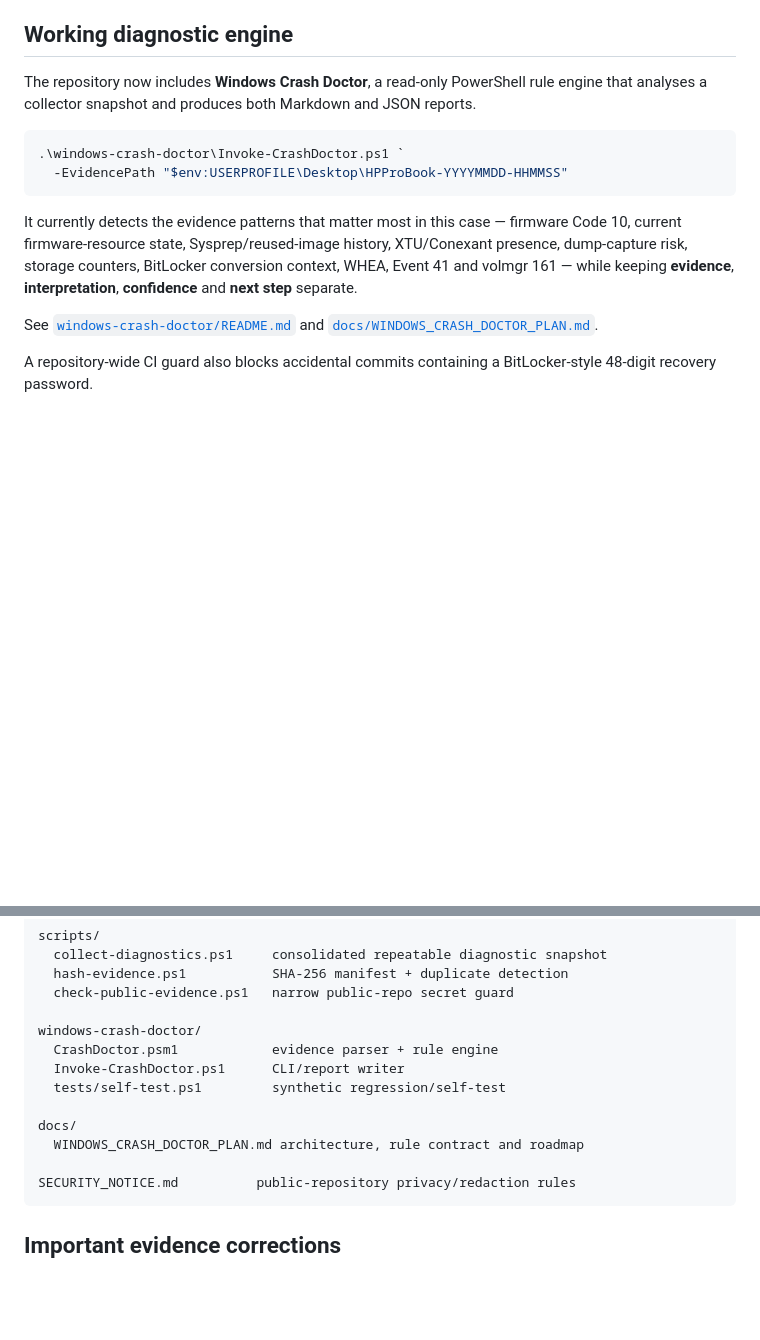
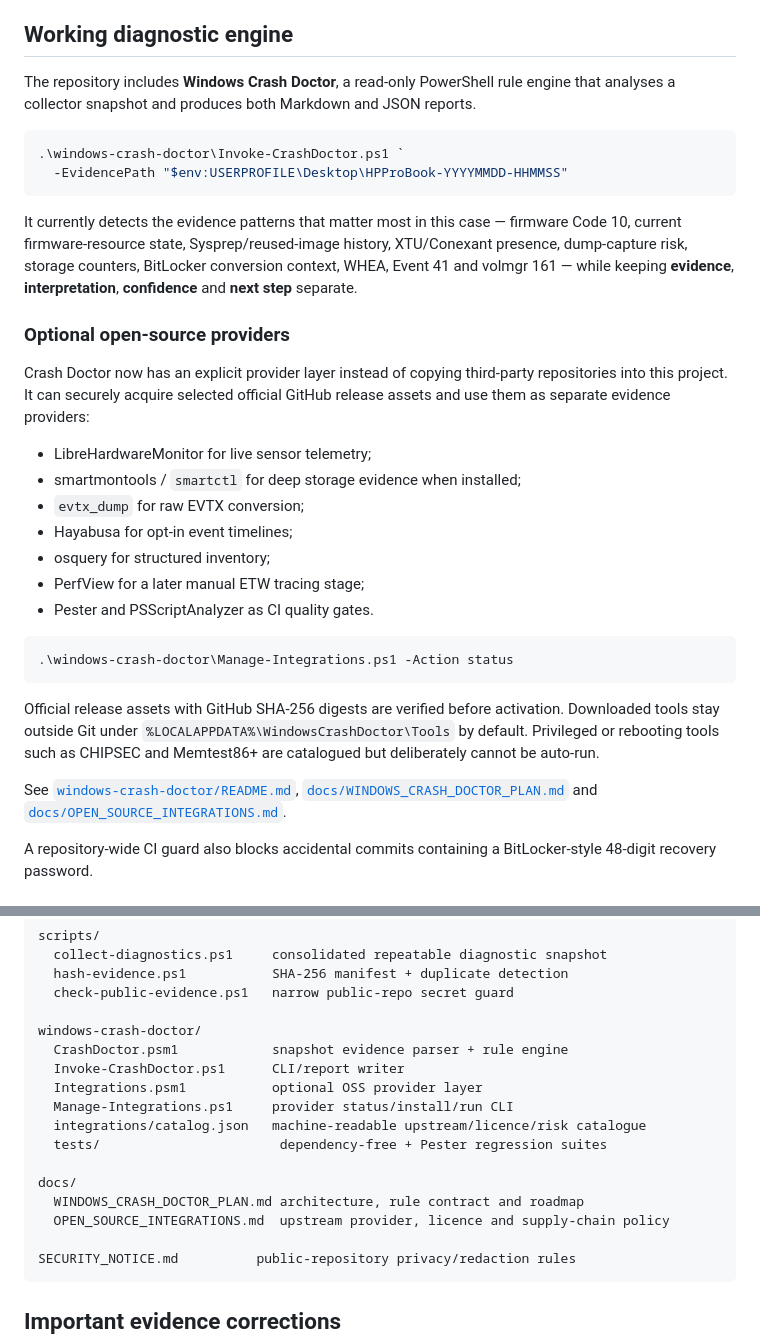
Before and after one commit to joshualparris/hprobooktroubleshoot, a Markdown page: README.md, 2 parts joined by grey strips. Rendered like a GitHub page; blank space fills up the shorter version.

Commit message:
Surface open-source providers in root documentation

````diff
--- a/README.md
+++ b/README.md
@@ -39,7 +39,7 @@ See [`analysis/MASTER_ANALYSIS.md`](analysis/MASTER_ANALYSIS.md) for the detaile
 
 ## Working diagnostic engine
 
-The repository now includes **Windows Crash Doctor**, a read-only PowerShell rule engine that analyses a collector snapshot and produces both Markdown and JSON reports.
+The repository includes **Windows Crash Doctor**, a read-only PowerShell rule engine that analyses a collector snapshot and produces both Markdown and JSON reports.
 
 ```powershell
 .\windows-crash-doctor\Invoke-CrashDoctor.ps1 `
@@ -48,7 +48,25 @@ The repository now includes **Windows Crash Doctor**, a read-only PowerShell rul
 
 It currently detects the evidence patterns that matter most in this case — firmware Code 10, current firmware-resource state, Sysprep/reused-image history, XTU/Conexant presence, dump-capture risk, storage counters, BitLocker conversion context, WHEA, Event 41 and volmgr 161 — while keeping **evidence**, **interpretation**, **confidence** and **next step** separate.
 
-See [`windows-crash-doctor/README.md`](windows-crash-doctor/README.md) and [`docs/WINDOWS_CRASH_DOCTOR_PLAN.md`](docs/WINDOWS_CRASH_DOCTOR_PLAN.md).
+### Optional open-source providers
+
+Crash Doctor now has an explicit provider layer instead of copying third-party repositories into this project. It can securely acquire selected official GitHub release assets and use them as separate evidence providers:
+
+- LibreHardwareMonitor for live sensor telemetry;
+- smartmontools / `smartctl` for deep storage evidence when installed;
+- `evtx_dump` for raw EVTX conversion;
+- Hayabusa for opt-in event timelines;
+- osquery for structured inventory;
+- PerfView for a later manual ETW tracing stage;
+- Pester and PSScriptAnalyzer as CI quality gates.
+
+```powershell
+.\windows-crash-doctor\Manage-Integrations.ps1 -Action status
+```
+
+Official release assets with GitHub SHA-256 digests are verified before activation. Downloaded tools stay outside Git under `%LOCALAPPDATA%\WindowsCrashDoctor\Tools` by default. Privileged or rebooting tools such as CHIPSEC and Memtest86+ are catalogued but deliberately cannot be auto-run.
+
+See [`windows-crash-doctor/README.md`](windows-crash-doctor/README.md), [`docs/WINDOWS_CRASH_DOCTOR_PLAN.md`](docs/WINDOWS_CRASH_DOCTOR_PLAN.md) and [`docs/OPEN_SOURCE_INTEGRATIONS.md`](docs/OPEN_SOURCE_INTEGRATIONS.md).
 
 A repository-wide CI guard also blocks accidental commits containing a BitLocker-style 48-digit recovery password.
 
@@ -117,12 +135,16 @@ scripts/
   check-public-evidence.ps1   narrow public-repo secret guard
 
 windows-crash-doctor/
-  CrashDoctor.psm1            evidence parser + rule engine
+  CrashDoctor.psm1            snapshot evidence parser + rule engine
   Invoke-CrashDoctor.ps1      CLI/report writer
-  tests/self-test.ps1         synthetic regression/self-test
+  Integrations.psm1           optional OSS provider layer
+  Manage-Integrations.ps1     provider status/install/run CLI
+  integrations/catalog.json   machine-readable upstream/licence/risk catalogue
+  tests/                       dependency-free + Pester regression suites
 
 docs/
   WINDOWS_CRASH_DOCTOR_PLAN.md architecture, rule contract and roadmap
+  OPEN_SOURCE_INTEGRATIONS.md  upstream provider, licence and supply-chain policy
 
 SECURITY_NOTICE.md          public-repository privacy/redaction rules
 ```
````
